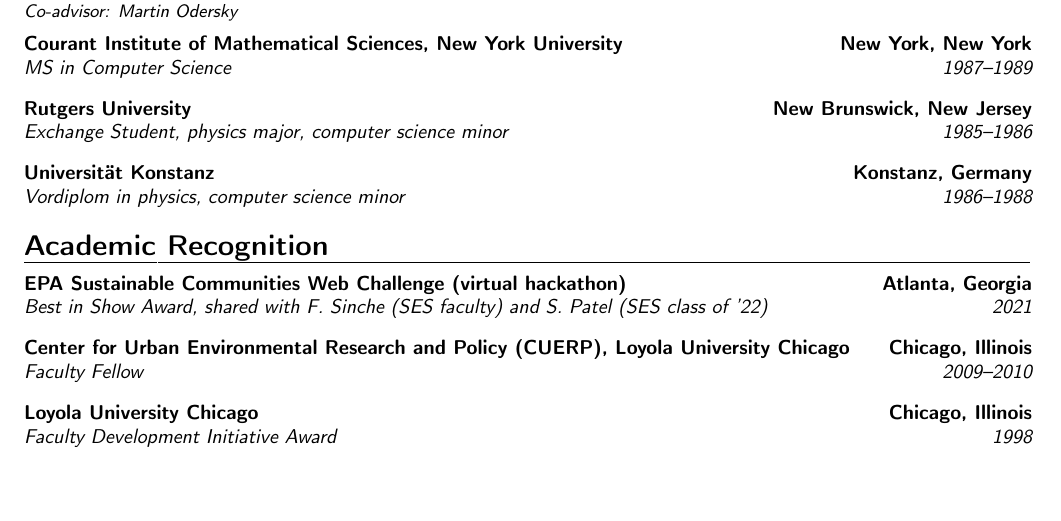
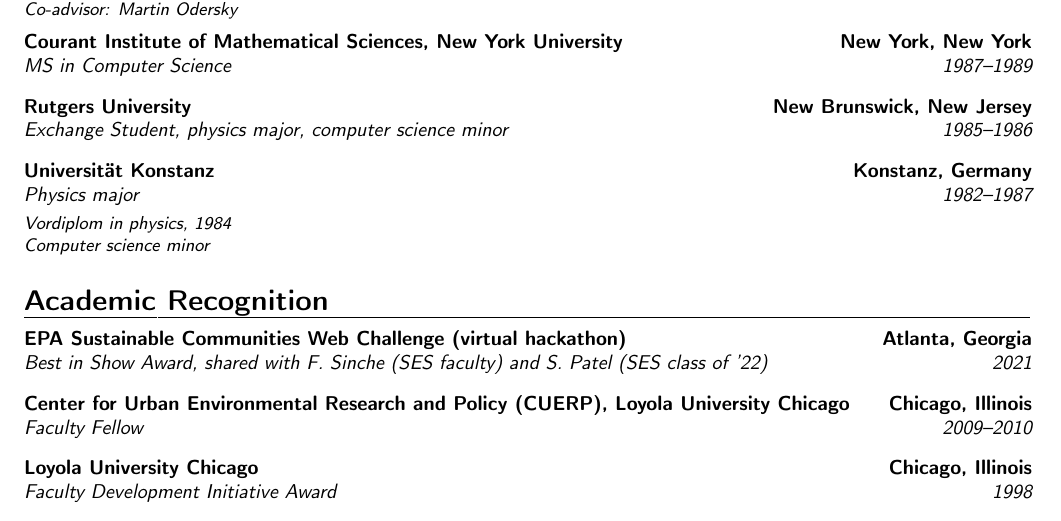
Before and after one commit to klaeufer/cv, a LaTeX CV (laufer-cv.tex, which reads education.tex): part of page 2 of 7, cut so that both start at the same text, the shorter picture padded with empty space. Compiled offline with pdfLaTeX.

Commit message:
improved education section
Signed-off-by: Konstantin Läufer <klaeufer@gmail.com>

```diff
--- a/education.tex
+++ b/education.tex
@@ -11,4 +11,8 @@
 
 \cventry{1985--1986}{Exchange Student}{Rutgers University}{New Brunswick, New Jersey}{physics major, computer science minor}{\vspace{3pt}}
 
-\cventry{1986--1988}{Vordiplom in physics}{Universität Konstanz}{Konstanz, Germany}{computer science minor}{}
+\cventry{1982--1987}{Physics major}{Universität Konstanz}{Konstanz, Germany}{}{
+  \vspace{3pt}
+  \textit{Vordiplom in physics, 1984} \\
+  \textit{Computer science minor}
+}{\vspace{3pt}}
```
Also changed, not shown: laufer-cv.tex (+1 -1 lines).
